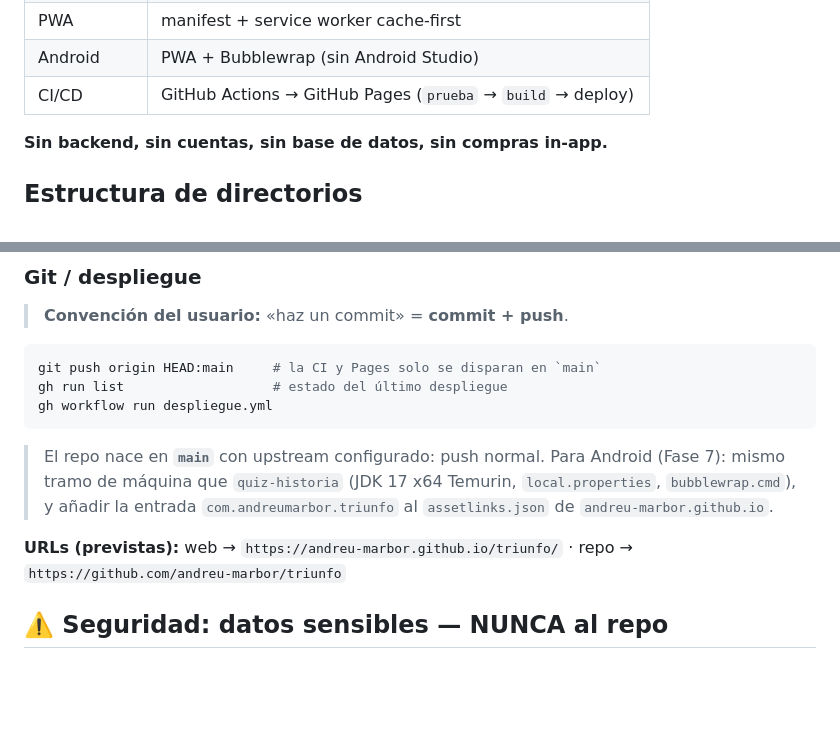
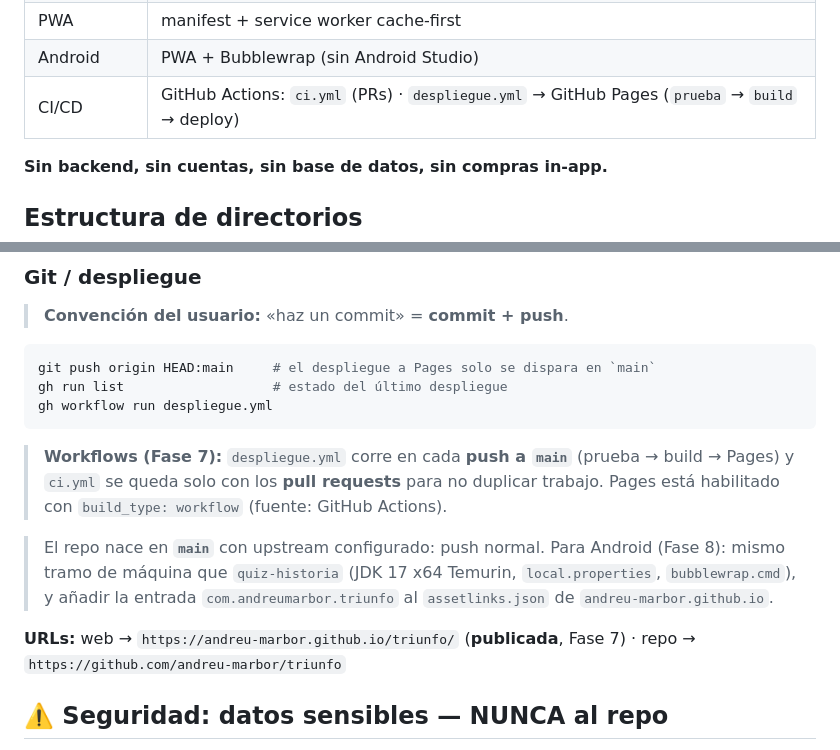
Before and after one commit to andreu-marbor/triunfo, a Markdown page: AGENTS.md, 2 parts joined by grey strips. GitHub-like rendering; blank space fills up the shorter version.

````diff
--- a/AGENTS.md
+++ b/AGENTS.md
@@ -57,7 +57,7 @@ Mediterráneo — y con dos valores diferenciales que ningún clon tiene: **toda
 | Tests | esbuild + Node (`npm.cmd run prueba`) — sin frameworks |
 | PWA | manifest + service worker cache-first |
 | Android | PWA + Bubblewrap (sin Android Studio) |
-| CI/CD | GitHub Actions → GitHub Pages (`prueba` → `build` → deploy) |
+| CI/CD | GitHub Actions: `ci.yml` (PRs) · `despliegue.yml` → GitHub Pages (`prueba` → `build` → deploy) |
 
 **Sin backend, sin cuentas, sin base de datos, sin compras in-app.**
 
@@ -133,17 +133,21 @@ npm.cmd run iconos     # regenerar iconos PNG desde SVG
 > **Convención del usuario:** «haz un commit» = **commit + push**.
 
 ```bash
-git push origin HEAD:main     # la CI y Pages solo se disparan en `main`
+git push origin HEAD:main     # el despliegue a Pages solo se dispara en `main`
 gh run list                   # estado del último despliegue
 gh workflow run despliegue.yml
 ```
 
-> El repo nace en **`main`** con upstream configurado: push normal. Para Android (Fase 7):
+> **Workflows (Fase 7):** `despliegue.yml` corre en cada **push a `main`** (prueba → build →
+> Pages) y `ci.yml` se queda solo con los **pull requests** para no duplicar trabajo. Pages
+> está habilitado con `build_type: workflow` (fuente: GitHub Actions).
+
+> El repo nace en **`main`** con upstream configurado: push normal. Para Android (Fase 8):
 > mismo tramo de máquina que `quiz-historia` (JDK 17 x64 Temurin, `local.properties`,
 > `bubblewrap.cmd`), y añadir la entrada `com.andreumarbor.triunfo` al `assetlinks.json` de
 > `andreu-marbor.github.io`.
 
-**URLs (previstas):** web → `https://andreu-marbor.github.io/triunfo/` · repo → `https://github.com/andreu-marbor/triunfo`
+**URLs:** web → `https://andreu-marbor.github.io/triunfo/` (**publicada**, Fase 7) · repo → `https://github.com/andreu-marbor/triunfo`
 
 ## ⚠️ Seguridad: datos sensibles — NUNCA al repo
 
````
Also changed, not shown: MEMORY.md (+25 -0 lines).
